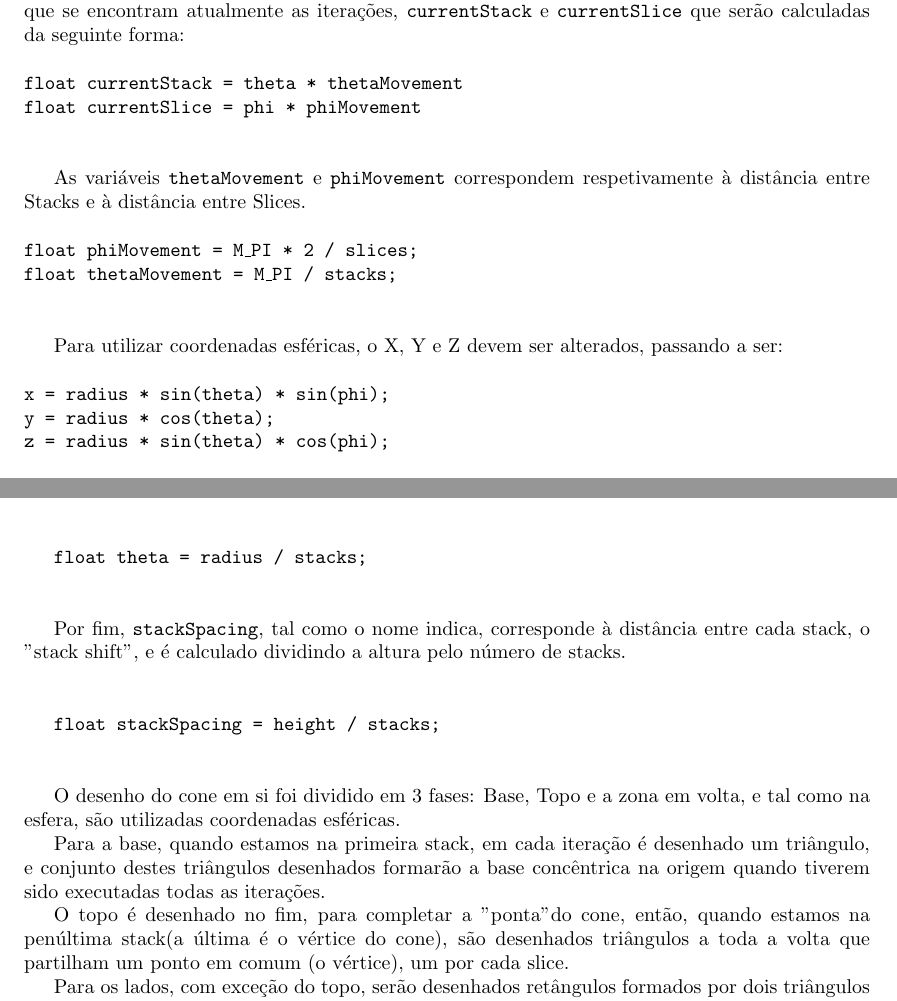
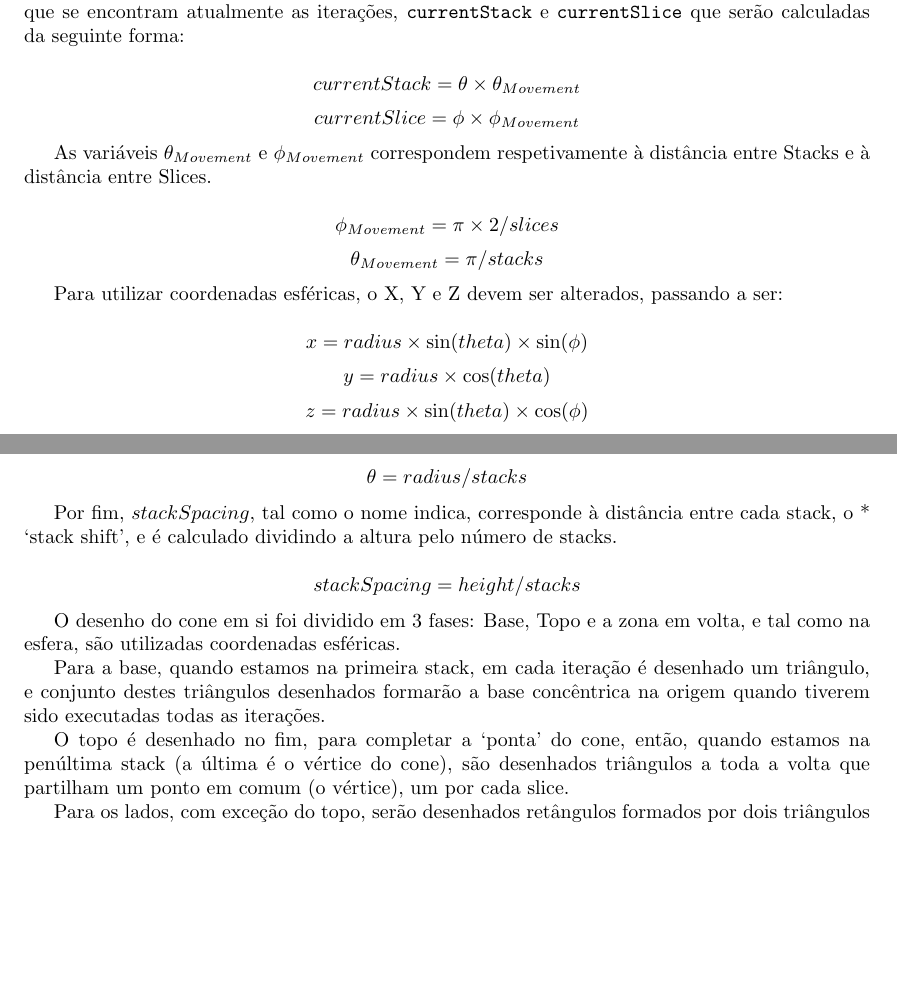
Before and after one commit to mendess/CG, a LaTeX document (report/Report.tex): two parts of pages 8 and 10 of 13 before the commit and two parts of pages 8 and 10 of 12 after it, joined at a grey line, cut so that both start at the same text, the shorter picture padded with empty space. Compiled offline with pdfLaTeX.

Commit message:
Math typesetting

```diff
--- a/report/Report.tex
+++ b/report/Report.tex
@@ -31,7 +31,7 @@
 stringstyle=\color{mauve},
 breaklines=true,
 breakatwhitespace=true,
-  tabsize=3
+tabsize=4
 }
 \begin{document}
 
@@ -248,26 +248,26 @@ Para a criação da esfera serão usadas coordenadas esféricas devido à facili
     \caption{Coordenadas esféricas.}
 \end{figure}
 
-Para cálculo das coordenadas de cada ponto será também necessário calcular a stack e slice em que se encontram atualmente as iterações, \texttt{currentStack} e \texttt{currentSlice} que serão calculadas da seguinte forma:\\
-\\
-\texttt{float currentStack = theta * thetaMovement}\\
-\texttt{float currentSlice = phi * phiMovement}\\
-\\
+Para cálculo das coordenadas de cada ponto será também necessário calcular a stack e slice em que se encontram atualmente as iterações, \texttt{currentStack} e \texttt{currentSlice} que serão calculadas da seguinte forma:
 
-As variáveis \texttt{thetaMovement} e \texttt{phiMovement} correspondem respetivamente à distância entre Stacks e à distância entre Slices.\\
-\\
-\texttt{float phiMovement = M\_PI * 2 / slices;}\\
-\texttt{float thetaMovement = M\_PI / stacks;}\\
-\\
+\[currentStack = \theta \times \theta_{Movement}\]
+\[currentSlice = \phi \times \phi_{Movement}\]
 
-Para utilizar coordenadas esféricas, o X, Y e Z devem ser alterados, passando a ser:\\
-\\
-\texttt{x = radius * sin(theta) * sin(phi);}\\
-\texttt{y = radius * cos(theta);}\\
-\texttt{z = radius * sin(theta) * cos(phi);}\\
 
-O algoritmo de cálculo dos pontos para desenhar uma esfera é a seguir apresentado.\\
-\\
+As variáveis $\theta_{Movement}$ e $\phi_{Movement}$ correspondem respetivamente à distância entre Stacks e à distância entre Slices.
+
+\[\phi_{Movement} = \pi \times 2 / slices\]
+\[\theta_{Movement} = \pi / stacks\]
+
+
+Para utilizar coordenadas esféricas, o X, Y e Z devem ser alterados, passando a ser:
+
+\[x = radius \times \sin(theta) \times \sin(\phi)\]
+\[y = radius \times \cos(theta)\]
+\[z = radius \times \sin(theta) \times \cos(\phi)\]
+
+O algoritmo de cálculo dos pontos para desenhar uma esfera é a seguir apresentado.
+
 \begin{lstlisting}
 std::vector<Point*> draw_sphere(double radius, double slices, double stacks){
     vector<Point*> coordsSphere;
@@ -331,32 +333,21 @@ A primeira corresponde à divisão equivalente da base por cada slice.
+\[\theta = radius / stacks\]
+
+Por fim, $stackSpacing$, tal como o nome indica, corresponde à distância entre cada stack, o *  `stack shift', e é calculado dividindo a altura pelo número de stacks.
 
 
-\texttt{float phi = (2 * M\_PI) / slices;}\\
-\\
+\[stackSpacing = height / stacks\]
 
-A segunda, \texttt{theta}, é calculada dividindo o raio da base pelo numero de stacks, o que se traduz na prática a calcular o recuo do raio à medida que se sobe nas stacks.
-\\
-\\
-
-\texttt{float theta = radius / stacks;}\\
-\\
-
-Por fim, \texttt{stackSpacing}, tal como o nome indica, corresponde à distância entre cada stack, o "stack shift", e é calculado dividindo a altura pelo número de stacks.\\
-\\
-
-
-\texttt{float stackSpacing = height / stacks;}\\
-\\
 
 O desenho do cone em si foi dividido em 3 fases: Base, Topo e a zona em volta, e tal como na esfera, são utilizadas coordenadas esféricas.
 
 Para a base, quando estamos na primeira stack, em cada iteração é desenhado um triângulo, e conjunto destes triângulos desenhados formarão a base concêntrica na origem quando tiverem sido executadas todas as iterações.
 
-O topo é desenhado no fim, para completar a "ponta" do cone, então, quando estamos na penúltima stack(a última é o vértice do cone), são desenhados triângulos a toda a volta que partilham um ponto em comum (o vértice), um por cada slice.
+O topo é desenhado no fim, para completar a `ponta' do cone, então, quando estamos na penúltima stack (a última é o vértice do cone), são desenhados triângulos a toda a volta que partilham um ponto em comum (o vértice), um por cada slice.
 
 Para os lados, com exceção do topo, serão desenhados retângulos formados por dois triângulos cada um, e serão esses retângulos que constituem o cone até chegar ao topo.
-\\
+
 Esta lógica traduzida para código resultou no seguinte algoritmo:
-\\
+
 \begin{lstlisting}
 std::vector<Point*> draw_cone(double radius, double height, int slices, int stacks){
     vector<Point*> coordsCone;
```
Also changed, not shown: report/Report.tex (66 more changed lines). Lines whose indentation alone changed are shown as unchanged.
